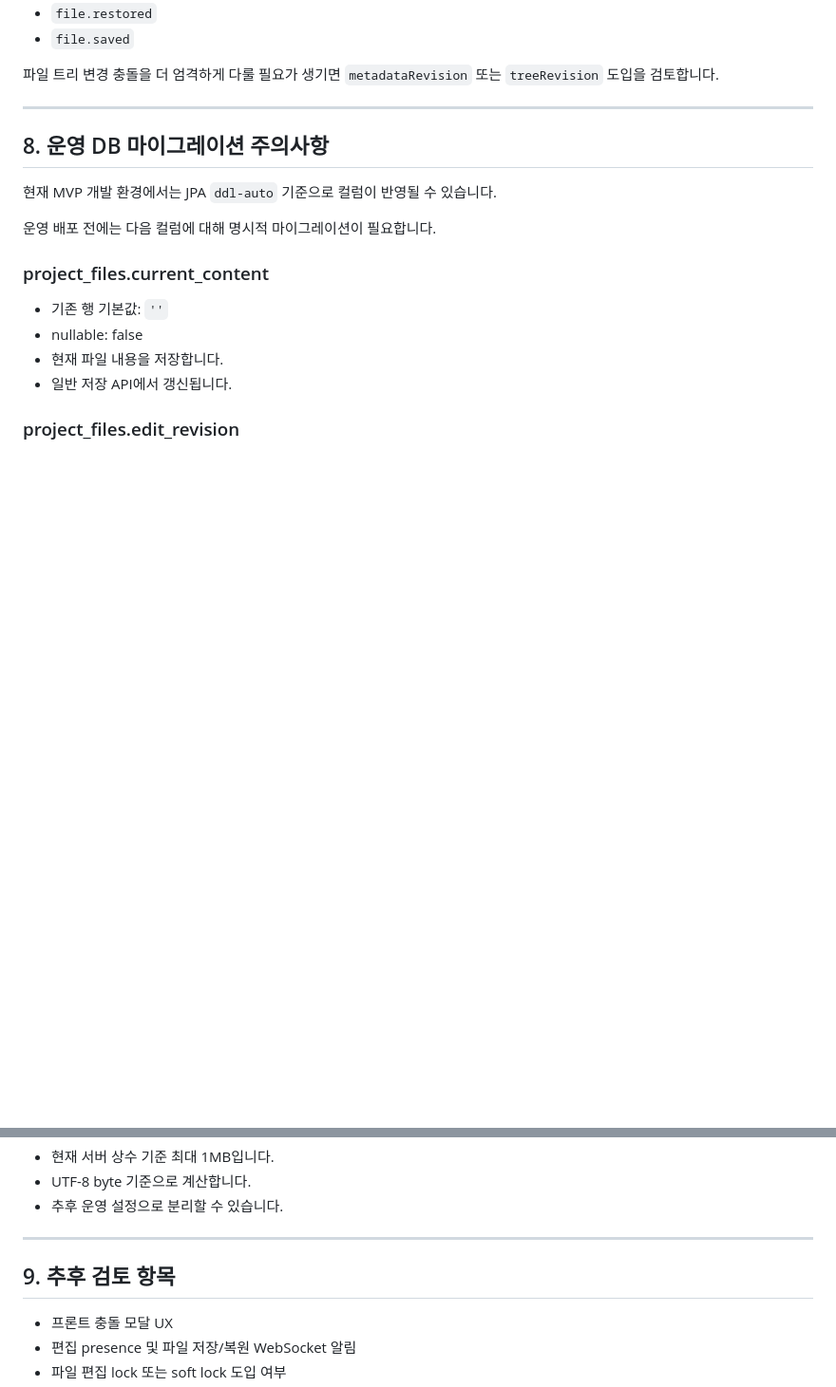
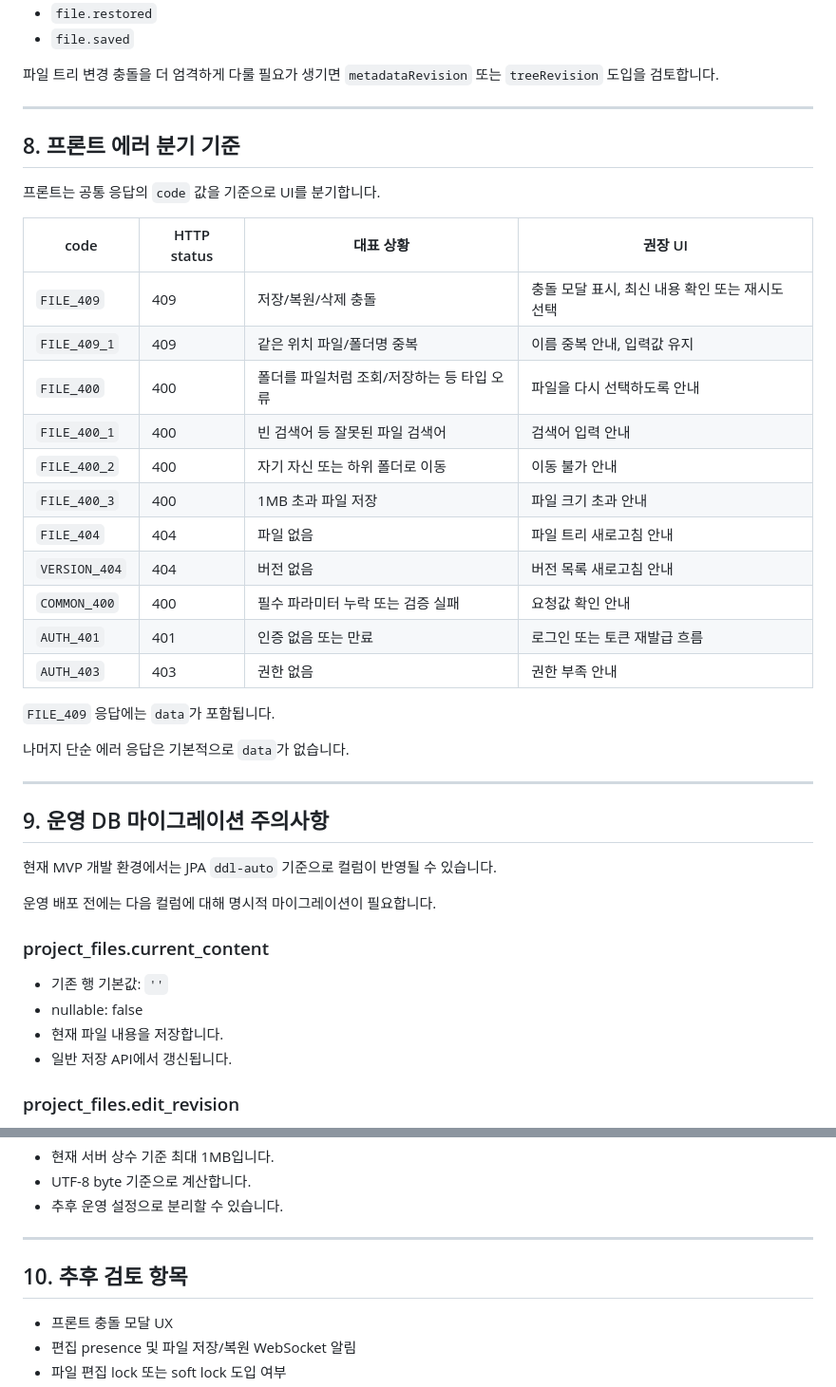
Before and after one commit to Goorm-Team02/Flowdeck-BE, a Markdown page: backend/docs/file-api-contract.md, 2 parts joined by grey strips. Shown at 95% size. GitHub-like rendering; blank space fills up the shorter version.

```diff
--- a/backend/docs/file-api-contract.md
+++ b/backend/docs/file-api-contract.md
@@ -271,7 +293,31 @@ MVP 기준으로 이름변경과 이동은 `editRevision`을 증가시키지 않
 
 ---
 
-## 8. 운영 DB 마이그레이션 주의사항
+## 8. 프론트 에러 분기 기준
+
+프론트는 공통 응답의 `code` 값을 기준으로 UI를 분기합니다.
+
+| code | HTTP status | 대표 상황 | 권장 UI |
+| --- | --- | --- | --- |
+| `FILE_409` | 409 | 저장/복원/삭제 충돌 | 충돌 모달 표시, 최신 내용 확인 또는 재시도 선택 |
+| `FILE_409_1` | 409 | 같은 위치 파일/폴더명 중복 | 이름 중복 안내, 입력값 유지 |
+| `FILE_400` | 400 | 폴더를 파일처럼 조회/저장하는 등 타입 오류 | 파일을 다시 선택하도록 안내 |
+| `FILE_400_1` | 400 | 빈 검색어 등 잘못된 파일 검색어 | 검색어 입력 안내 |
+| `FILE_400_2` | 400 | 자기 자신 또는 하위 폴더로 이동 | 이동 불가 안내 |
+| `FILE_400_3` | 400 | 1MB 초과 파일 저장 | 파일 크기 초과 안내 |
+| `FILE_404` | 404 | 파일 없음 | 파일 트리 새로고침 안내 |
+| `VERSION_404` | 404 | 버전 없음 | 버전 목록 새로고침 안내 |
+| `COMMON_400` | 400 | 필수 파라미터 누락 또는 검증 실패 | 요청값 확인 안내 |
+| `AUTH_401` | 401 | 인증 없음 또는 만료 | 로그인 또는 토큰 재발급 흐름 |
+| `AUTH_403` | 403 | 권한 없음 | 권한 부족 안내 |
+
+`FILE_409` 응답에는 `data`가 포함됩니다.
+
+나머지 단순 에러 응답은 기본적으로 `data`가 없습니다.
+
+---
+
+## 9. 운영 DB 마이그레이션 주의사항
 
 현재 MVP 개발 환경에서는 JPA `ddl-auto` 기준으로 컬럼이 반영될 수 있습니다.
 
@@ -299,7 +345,7 @@ MVP 기준으로 이름변경과 이동은 `editRevision`을 증가시키지 않
 
 ---
 
-## 9. 추후 검토 항목
+## 10. 추후 검토 항목
 
 - 프론트 충돌 모달 UX
 - 편집 presence 및 파일 저장/복원 WebSocket 알림
```
Also changed, not shown: other parts of backend/docs/file-api-contract.md (+22 -0 lines), backend/docs/backend-release-checklist.md (+26 -0 lines).
